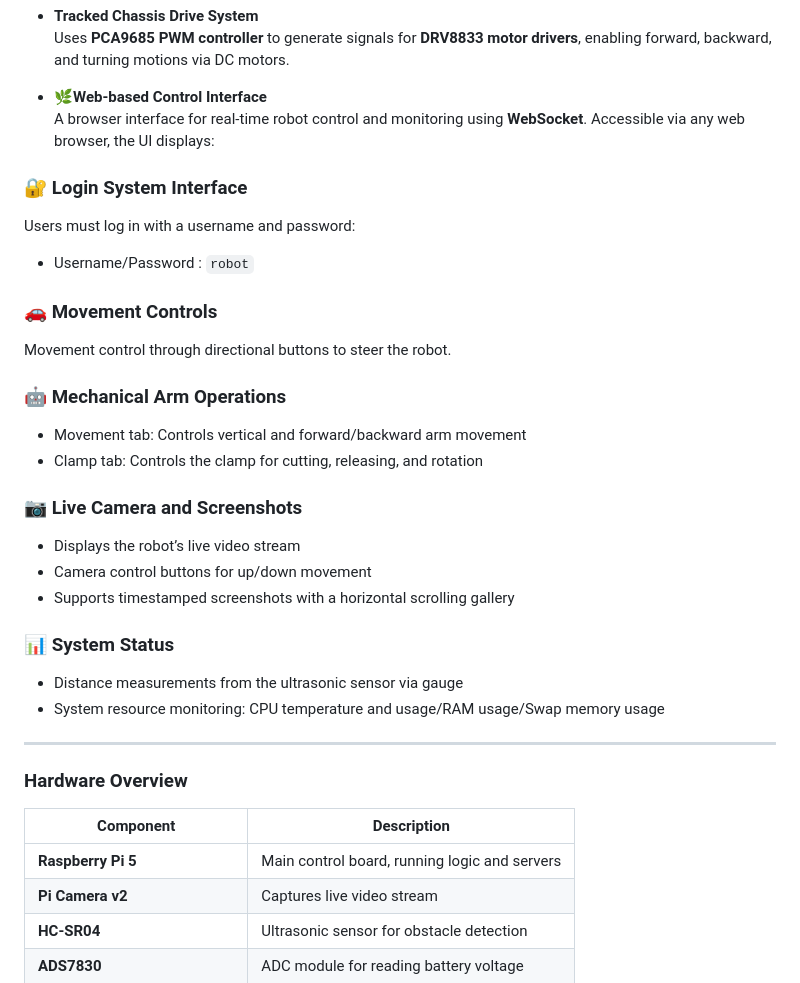
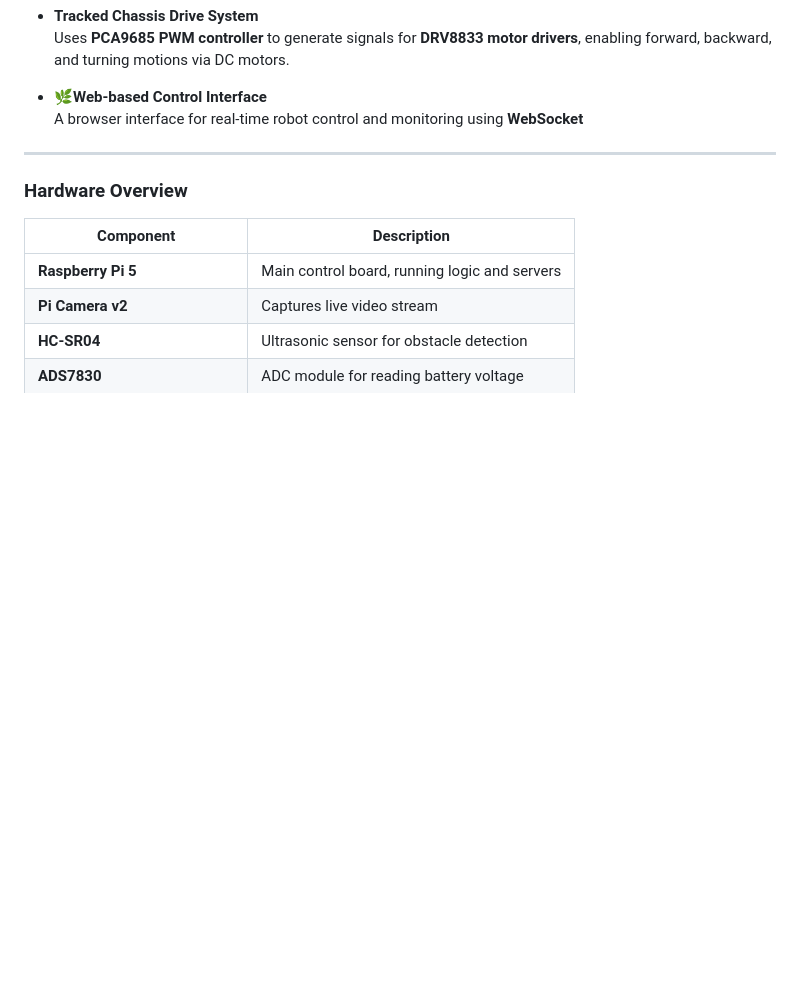
Before and after one commit to RickyElE/Team18_Robot_Prj, a Markdown page: README.md, the part around the change. Drawn GitHub-style; blank space fills up the shorter version.

```diff
--- a/README.md
+++ b/README.md
@@ -26,30 +26,7 @@ A smart agricultural robot based on **Raspberry Pi 5** and the **Adeept robot ki
   Uses **PCA9685 PWM controller** to generate signals for **DRV8833 motor drivers**, enabling forward, backward, and turning motions via DC motors.
 
 - **🌿Web-based Control Interface**
-A browser interface for real-time robot control and monitoring using **WebSocket**.
-Accessible via any web browser, the UI displays:
-
-### 🔐 Login System Interface
-Users must log in with a username and password:
-- Username/Password : `robot`
-
-### 🚗 Movement Controls
-Movement control through directional buttons to steer the robot.
-
-### 🤖 Mechanical Arm Operations
-- Movement tab: Controls vertical and forward/backward arm movement
-- Clamp tab: Controls the clamp for cutting, releasing, and rotation
-
-### 📷 Live Camera and Screenshots
-- Displays the robot’s live video stream
-- Camera control buttons for up/down movement
-- Supports timestamped screenshots with a horizontal scrolling gallery
-
-### 📊 System Status
-- Distance measurements from the ultrasonic sensor via gauge
-- System resource monitoring: CPU temperature and usage/RAM usage/Swap memory usage
-
-
+A browser interface for real-time robot control and monitoring using **WebSocket**
 ---
 
 ### Hardware Overview
```
